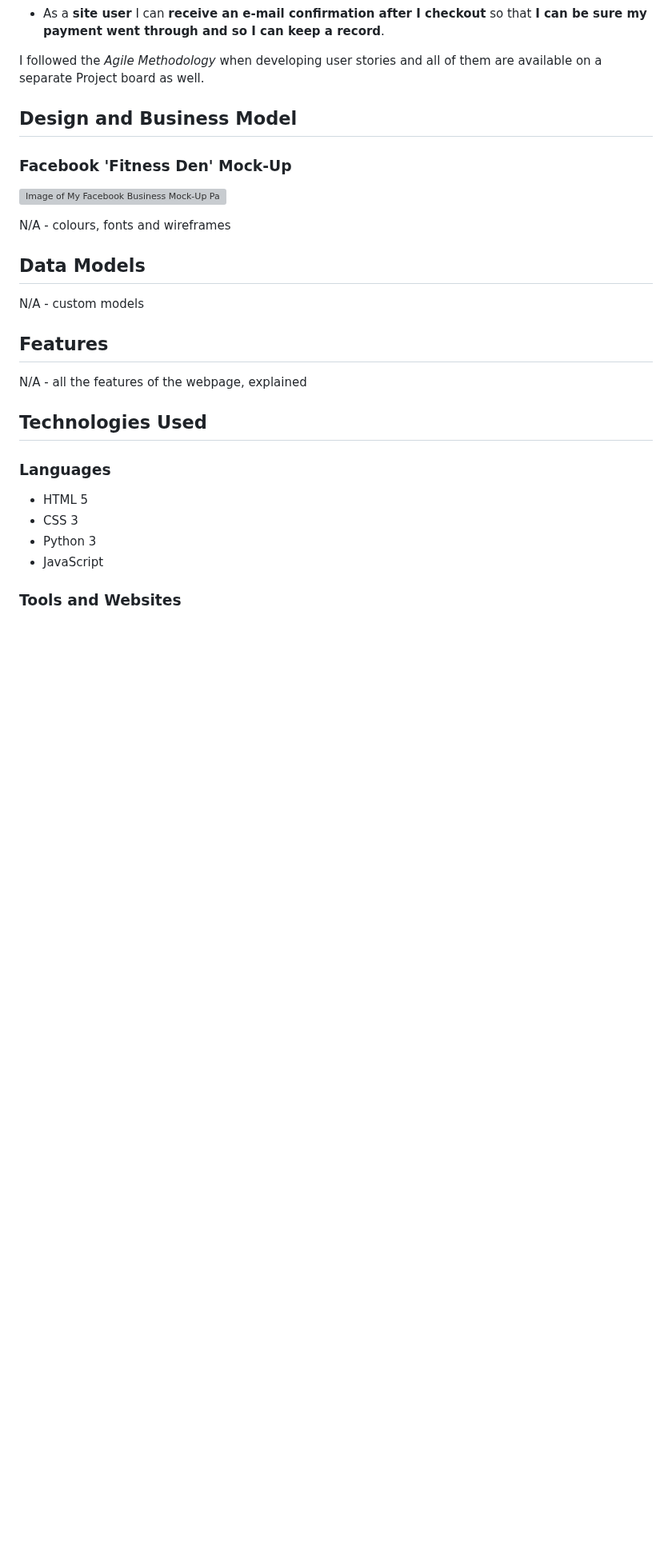
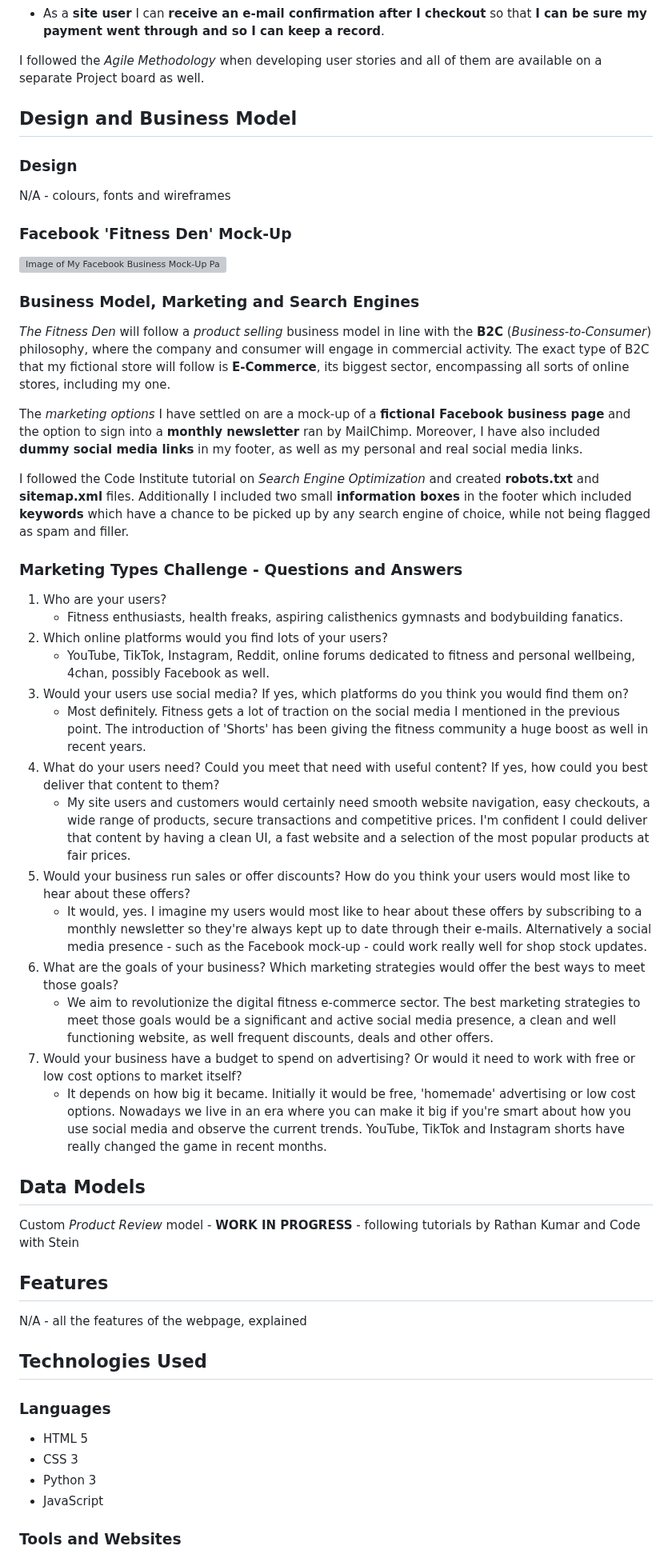
Before and after one commit to RavoPL/fitness-den, a Markdown page: README.md, the part around one of its changes. Shown at 80% size. Drawn GitHub-style; blank space fills up the shorter version; grey boxes are pictures that could not be loaded.

Commit message:
add details to design and business model sections in ReadMe

```diff
--- a/README.md
+++ b/README.md
@@ -64,15 +65,42 @@ I followed the *Agile Methodology* when developing user stories and all of them
 
 ## Design and Business Model
 
+### Design
+
+N/A - colours, fonts and wireframes
+
 ### Facebook 'Fitness Den' Mock-Up
 
 ![Image of My Facebook Business Mock-Up Page](media/FacebookMockup.png)
 
-N/A - colours, fonts and wireframes
+### Business Model, Marketing and Search Engines
+
+*The Fitness Den* will follow a *product selling* business model in line with the **B2C** (*Business-to-Consumer*) philosophy, where the company and consumer will engage in commercial activity. The exact type of B2C that my fictional store will follow is **E-Commerce**, its biggest sector, encompassing all sorts of online stores, including my one.
+
+The *marketing options* I have settled on are a mock-up of a **fictional Facebook business page** and the option to sign into a **monthly newsletter** ran by MailChimp. Moreover, I have also included **dummy social media links** in my footer, as well as my personal and real social media links.
+
+I followed the Code Institute tutorial on *Search Engine Optimization* and created **robots.txt** and **sitemap.xml** files. Additionally I included two small **information boxes** in the footer which included **keywords** which have a chance to be picked up by any search engine of choice, while not being flagged as spam and filler.
+
+### Marketing Types Challenge - Questions and Answers
+
+1. Who are your users?
+    * Fitness enthusiasts, health freaks, aspiring calisthenics gymnasts and bodybuilding fanatics.
+2. Which online platforms would you find lots of your users?
+    * YouTube, TikTok, Instagram, Reddit, online forums dedicated to fitness and personal wellbeing, 4chan, possibly Facebook as well.
+3. Would your users use social media? If yes, which platforms do you think you would find them on?
+    * Most definitely. Fitness gets a lot of traction on the social media I mentioned in the previous point. The introduction of 'Shorts' has been giving the fitness community a huge boost as well in recent years.
+4. What do your users need? Could you meet that need with useful content? If yes, how could you best deliver that content to them?
+    * My site users and customers would certainly need smooth website navigation, easy checkouts, a wide range of products, secure transactions and competitive prices. I'm confident I could deliver that content by having a clean UI, a fast website and a selection of the most popular products at fair prices.
+5. Would your business run sales or offer discounts? How do you think your users would most like to hear about these offers?
+    * It would, yes. I imagine my users would most like to hear about these offers by subscribing to a monthly newsletter so they're always kept up to date through their e-mails. Alternatively a social media presence - such as the Facebook mock-up - could work really well for shop stock updates.
+6. What are the goals of your business? Which marketing strategies would offer the best ways to meet those goals?
+    * We aim to revolutionize the digital fitness e-commerce sector. The best marketing strategies to meet those goals would be a significant and active social media presence, a clean and well functioning website, as well frequent discounts, deals and other offers.
+7. Would your business have a budget to spend on advertising? Or would it need to work with free or low cost options to market itself?
+    * It depends on how big it became. Initially it would be free, 'homemade' advertising or low cost options. Nowadays we live in an era where you can make it big if you're smart about how you use social media and observe the current trends. YouTube, TikTok and Instagram shorts have really changed the game in recent months.
 
 ## Data Models
 
-N/A - custom models
+Custom *Product Review* model - **WORK IN PROGRESS** - following tutorials by Rathan Kumar and Code with Stein
 
 ## Features
 
```
Also changed, not shown: other parts of README.md (+3 -0 lines).
